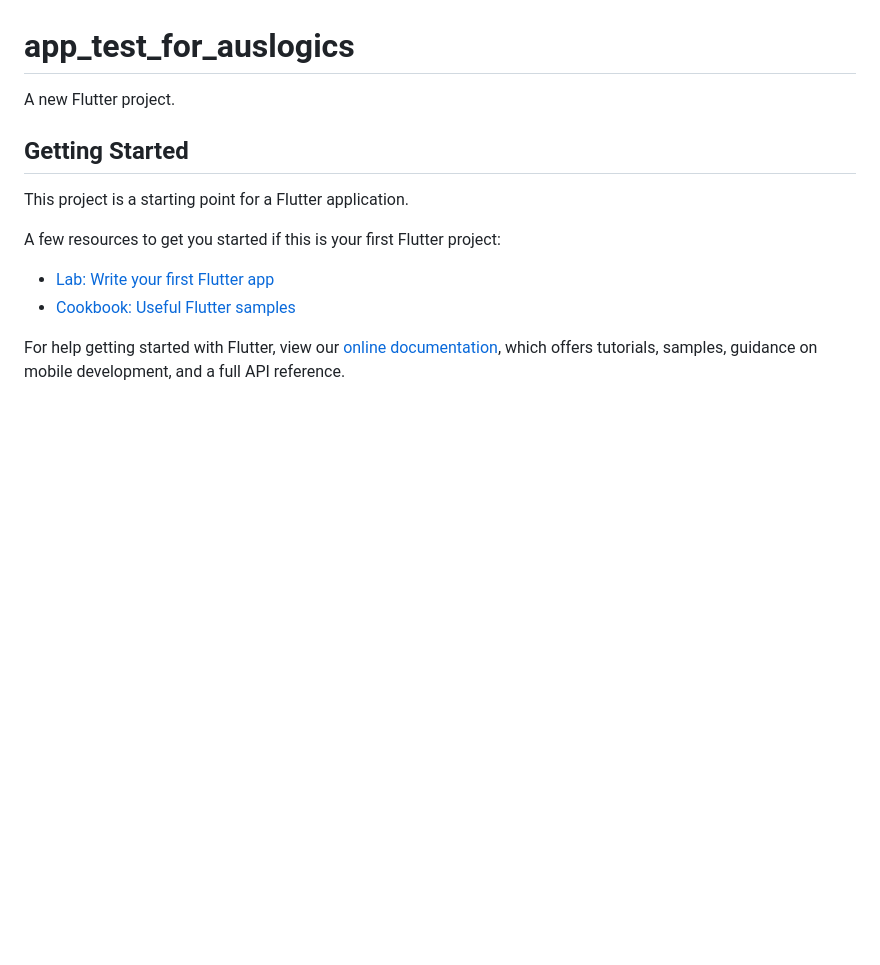
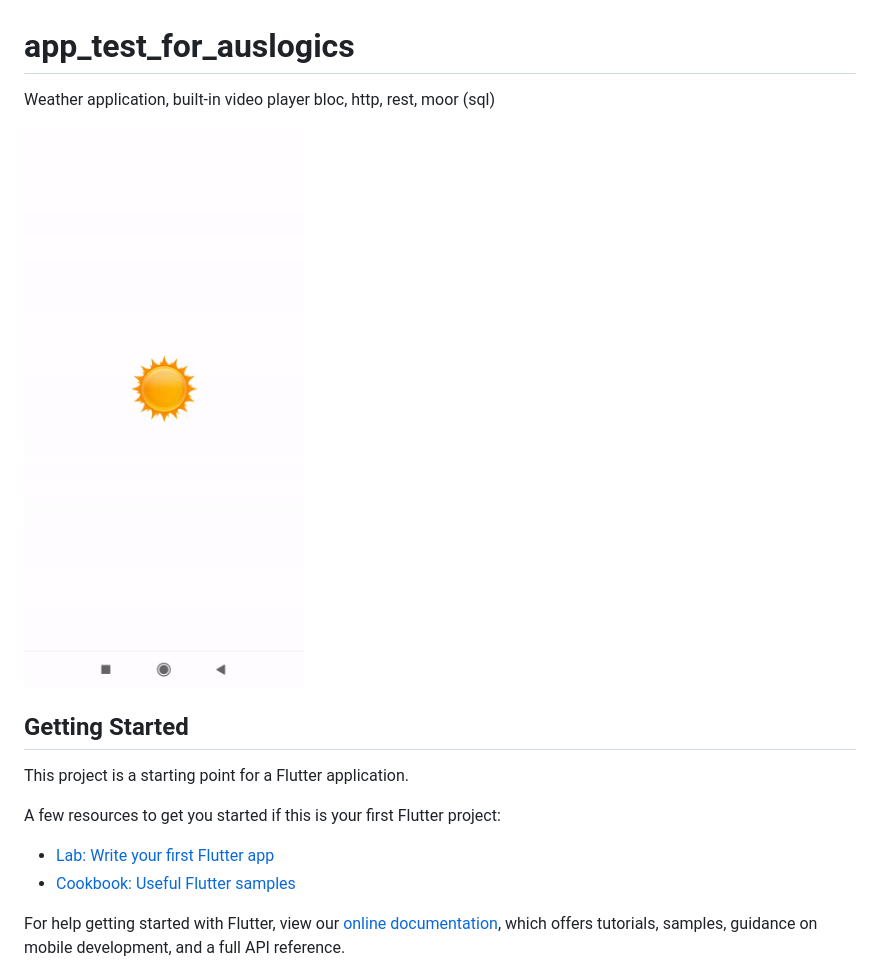
Before and after one commit to afl-dev/app_test_for_auslogics, a Markdown page: README.md, the part around the change. Drawn GitHub-style; pictures changed too: aus.gif (added); blank space fills up the shorter version.

```diff
--- a/README.md
+++ b/README.md
@@ -1,6 +1,9 @@
 # app_test_for_auslogics
 
-A new Flutter project.
+Weather application, built-in video player
+bloc, http, rest, moor (sql)
+
+![](aus.gif)
 
 ## Getting Started
 
```
Also changed, not shown: 4 other files.
